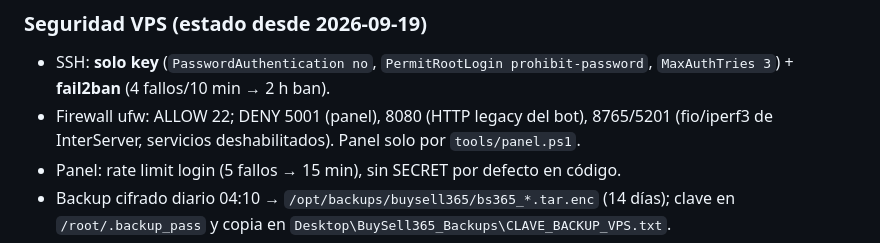
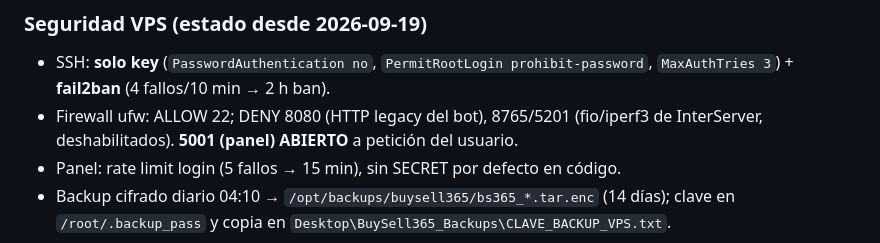
Before and after one commit to elguaro433/buysell365, a Markdown page: CLAUDE.md, the part around the change. Rendered like a GitHub page.

Commit message:
docs: panel vuelve a URL directa (usuario rechaza tunel SSH); 5001 abierto
Co-Authored-By: Claude Opus 5 <noreply@anthropic.com>

```diff
--- a/CLAUDE.md
+++ b/CLAUDE.md
@@ -152,8 +152,8 @@ desde my.interserver.net** (el bot volvió solo: servicios `enabled`, locks son
 ### Seguridad VPS (estado desde 2026-09-19)
 - SSH: **solo key** (`PasswordAuthentication no`, `PermitRootLogin prohibit-password`,
   `MaxAuthTries 3`) + **fail2ban** (4 fallos/10 min → 2 h ban).
-- Firewall ufw: ALLOW 22; DENY 5001 (panel), 8080 (HTTP legacy del bot), 8765/5201
-  (fio/iperf3 de InterServer, servicios deshabilitados). Panel solo por `tools/panel.ps1`.
+- Firewall ufw: ALLOW 22; DENY 8080 (HTTP legacy del bot), 8765/5201 (fio/iperf3 de
+  InterServer, deshabilitados). **5001 (panel) ABIERTO** a petición del usuario.
 - Panel: rate limit login (5 fallos → 15 min), sin SECRET por defecto en código.
 - Backup cifrado diario 04:10 → `/opt/backups/buysell365/bs365_*.tar.enc` (14 días);
   clave en `/root/.backup_pass` y copia en `Desktop\BuySell365_Backups\CLAVE_BACKUP_VPS.txt`.
```
